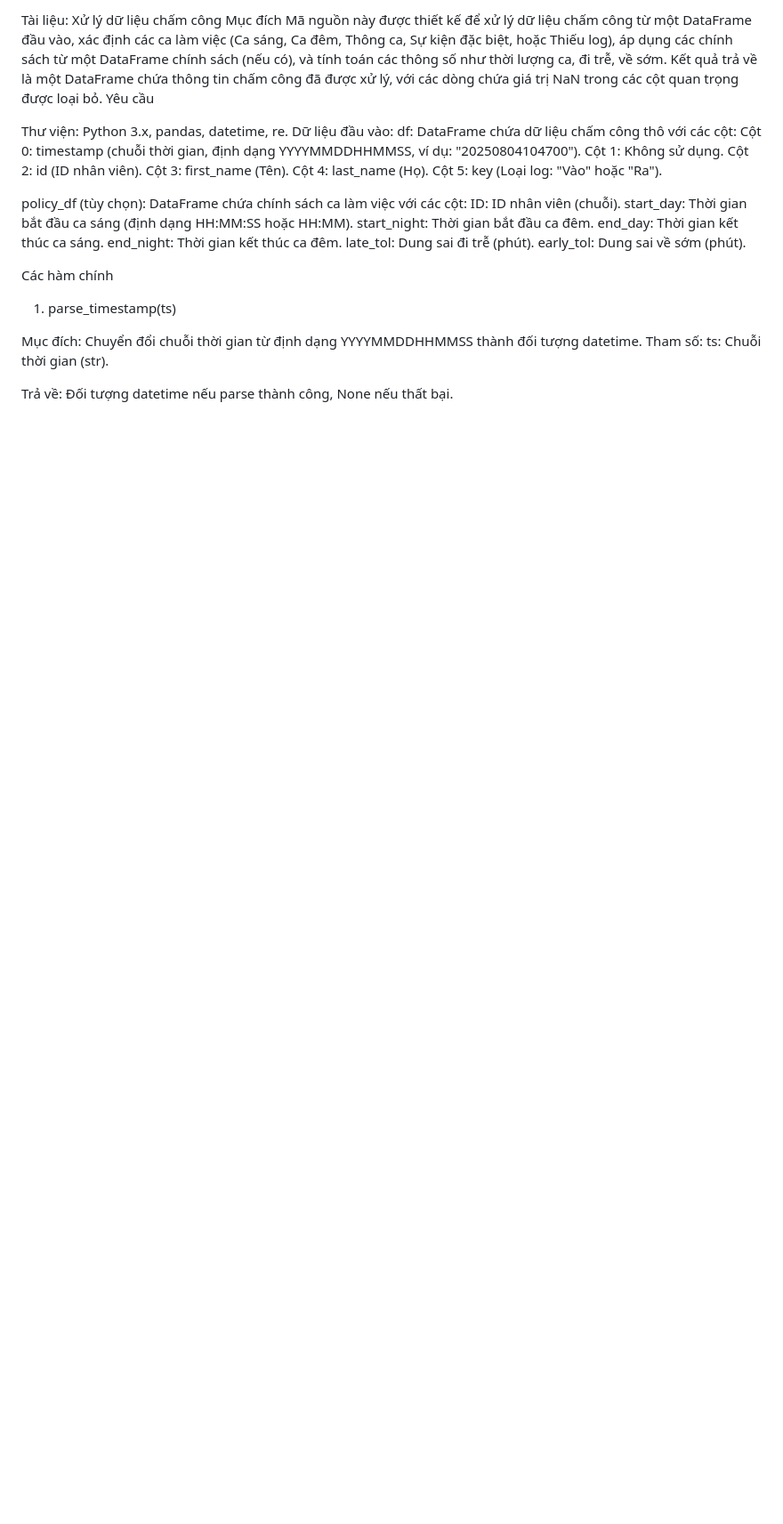
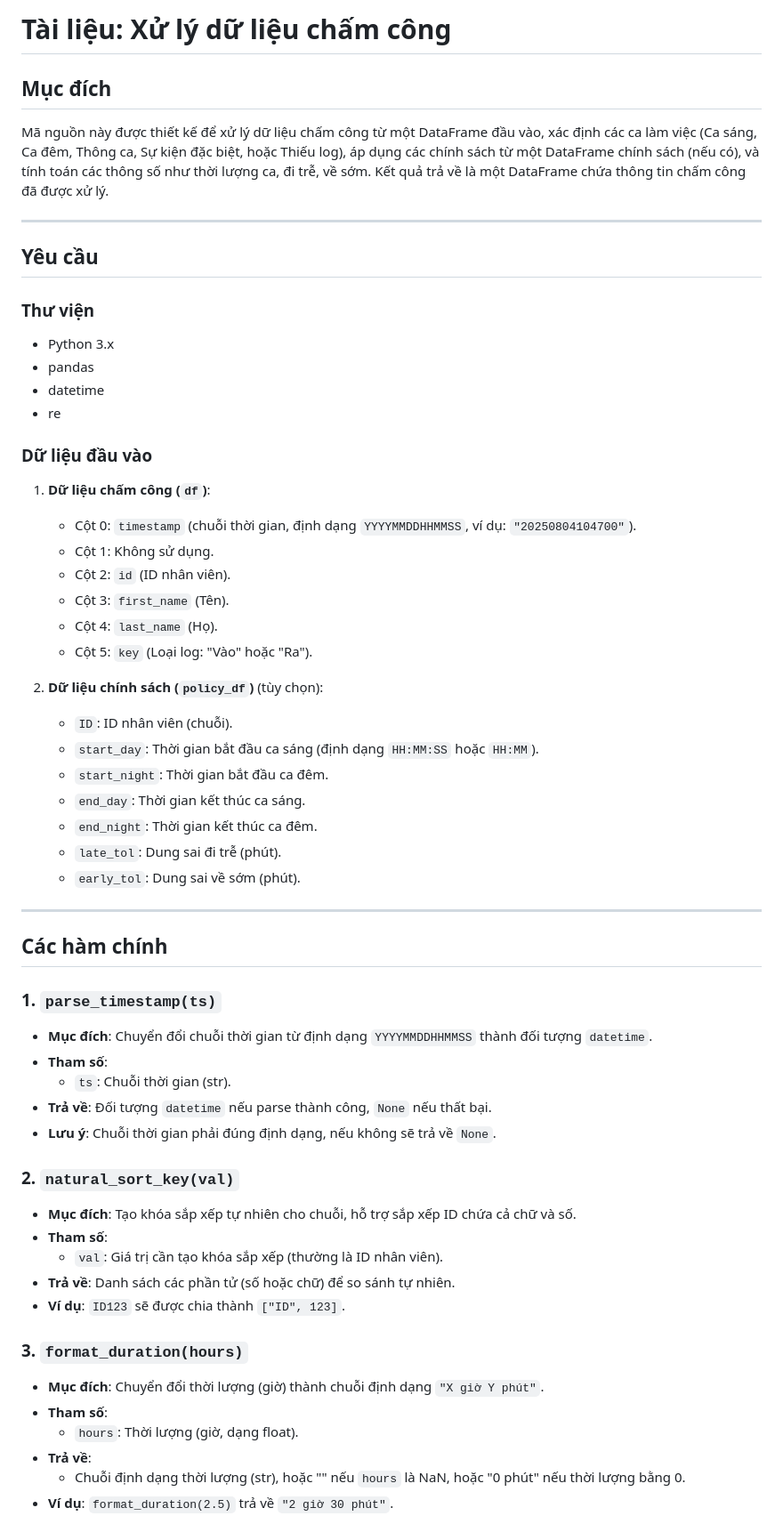
Before and after one commit to tranquangcofffee/analyzing_attendance, a Markdown page: documend.md, the part around the change printed below. Shown: that part at 89% size. Drawn GitHub-style; blank space fills up the shorter version.

```diff
--- a/documend.md
+++ b/documend.md
@@ -1,40 +1,59 @@
-Tài liệu: Xử lý dữ liệu chấm công
-Mục đích
-Mã nguồn này được thiết kế để xử lý dữ liệu chấm công từ một DataFrame đầu vào, xác định các ca làm việc (Ca sáng, Ca đêm, Thông ca, Sự kiện đặc biệt, hoặc Thiếu log), áp dụng các chính sách từ một DataFrame chính sách (nếu có), và tính toán các thông số như thời lượng ca, đi trễ, về sớm. Kết quả trả về là một DataFrame chứa thông tin chấm công đã được xử lý, với các dòng chứa giá trị NaN trong các cột quan trọng được loại bỏ.
-Yêu cầu
+# Tài liệu: Xử lý dữ liệu chấm công
 
-Thư viện: Python 3.x, pandas, datetime, re.
-Dữ liệu đầu vào:
-df: DataFrame chứa dữ liệu chấm công thô với các cột:
-Cột 0: timestamp (chuỗi thời gian, định dạng YYYYMMDDHHMMSS, ví dụ: "20250804104700").
-Cột 1: Không sử dụng.
-Cột 2: id (ID nhân viên).
-Cột 3: first_name (Tên).
-Cột 4: last_name (Họ).
-Cột 5: key (Loại log: "Vào" hoặc "Ra").
+## Mục đích
+Mã nguồn này được thiết kế để xử lý dữ liệu chấm công từ một DataFrame đầu vào, xác định các ca làm việc (Ca sáng, Ca đêm, Thông ca, Sự kiện đặc biệt, hoặc Thiếu log), áp dụng các chính sách từ một DataFrame chính sách (nếu có), và tính toán các thông số như thời lượng ca, đi trễ, về sớm. Kết quả trả về là một DataFrame chứa thông tin chấm công đã được xử lý.
 
+---
 
-policy_df (tùy chọn): DataFrame chứa chính sách ca làm việc với các cột:
-ID: ID nhân viên (chuỗi).
-start_day: Thời gian bắt đầu ca sáng (định dạng HH:MM:SS hoặc HH:MM).
-start_night: Thời gian bắt đầu ca đêm.
-end_day: Thời gian kết thúc ca sáng.
-end_night: Thời gian kết thúc ca đêm.
-late_tol: Dung sai đi trễ (phút).
-early_tol: Dung sai về sớm (phút).
+## Yêu cầu
 
+### Thư viện
+- Python 3.x
+- pandas
+- datetime
+- re
 
+### Dữ liệu đầu vào
+1. **Dữ liệu chấm công (`df`)**:
+   - Cột 0: `timestamp` (chuỗi thời gian, định dạng `YYYYMMDDHHMMSS`, ví dụ: `"20250804104700"`).
+   - Cột 1: Không sử dụng.
+   - Cột 2: `id` (ID nhân viên).
+   - Cột 3: `first_name` (Tên).
+   - Cột 4: `last_name` (Họ).
+   - Cột 5: `key` (Loại log: "Vào" hoặc "Ra").
 
+2. **Dữ liệu chính sách (`policy_df`)** (tùy chọn):
+   - `ID`: ID nhân viên (chuỗi).
+   - `start_day`: Thời gian bắt đầu ca sáng (định dạng `HH:MM:SS` hoặc `HH:MM`).
+   - `start_night`: Thời gian bắt đầu ca đêm.
+   - `end_day`: Thời gian kết thúc ca sáng.
+   - `end_night`: Thời gian kết thúc ca đêm.
+   - `late_tol`: Dung sai đi trễ (phút).
+   - `early_tol`: Dung sai về sớm (phút).
 
+---
 
-Các hàm chính
-1. parse_timestamp(ts)
+## Các hàm chính
 
-Mục đích: Chuyển đổi chuỗi thời gian từ định dạng YYYYMMDDHHMMSS thành đối tượng datetime.
-Tham số:
-ts: Chuỗi thời gian (str).
+### 1. `parse_timestamp(ts)`
+- **Mục đích**: Chuyển đổi chuỗi thời gian từ định dạng `YYYYMMDDHHMMSS` thành đối tượng `datetime`.
+- **Tham số**:
+  - `ts`: Chuỗi thời gian (str).
+- **Trả về**: Đối tượng `datetime` nếu parse thành công, `None` nếu thất bại.
+- **Lưu ý**: Chuỗi thời gian phải đúng định dạng, nếu không sẽ trả về `None`.
 
+### 2. `natural_sort_key(val)`
+- **Mục đích**: Tạo khóa sắp xếp tự nhiên cho chuỗi, hỗ trợ sắp xếp ID chứa cả chữ và số.
+- **Tham số**:
+  - `val`: Giá trị cần tạo khóa sắp xếp (thường là ID nhân viên).
+- **Trả về**: Danh sách các phần tử (số hoặc chữ) để so sánh tự nhiên.
+- **Ví dụ**: `ID123` sẽ được chia thành `["ID", 123]`.
 
-Trả về:
-Đối tượng datetime nếu parse thành công, None nếu thất bại.
+### 3. `format_duration(hours)`
+- **Mục đích**: Chuyển đổi thời lượng (giờ) thành chuỗi định dạng `"X giờ Y phút"`.
+- **Tham số**:
+  - `hours`: Thời lượng (giờ, dạng float).
+- **Trả về**:
+  - Chuỗi định dạng thời lượng (str), hoặc "" nếu `hours` là NaN, hoặc "0 phút" nếu thời lượng bằng 0.
+- **Ví dụ**: `format_duration(2.5)` trả về `"2 giờ 30 phút"`.
 
```
Also changed, not shown: other parts of documend.md (+104 -201 lines).
